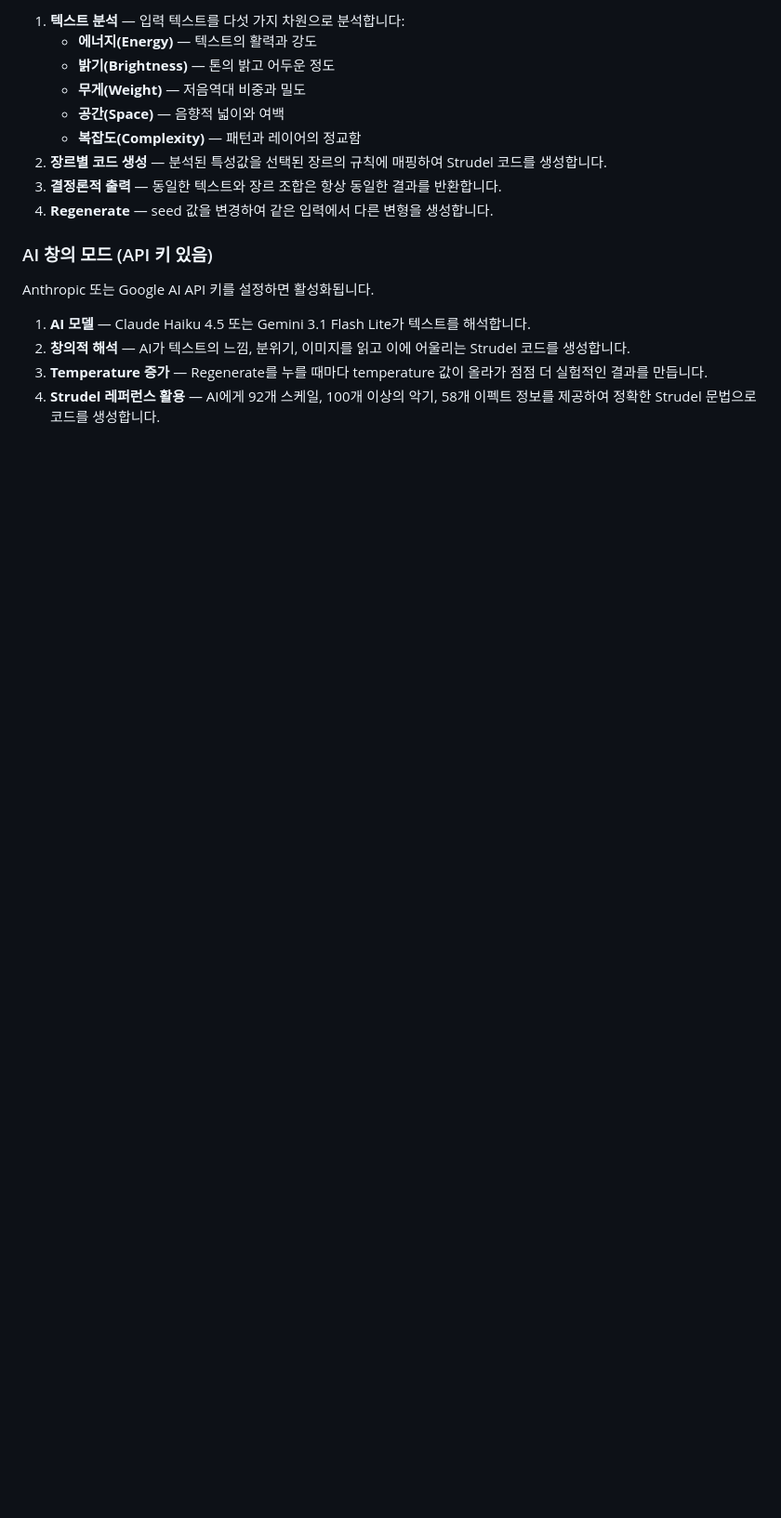
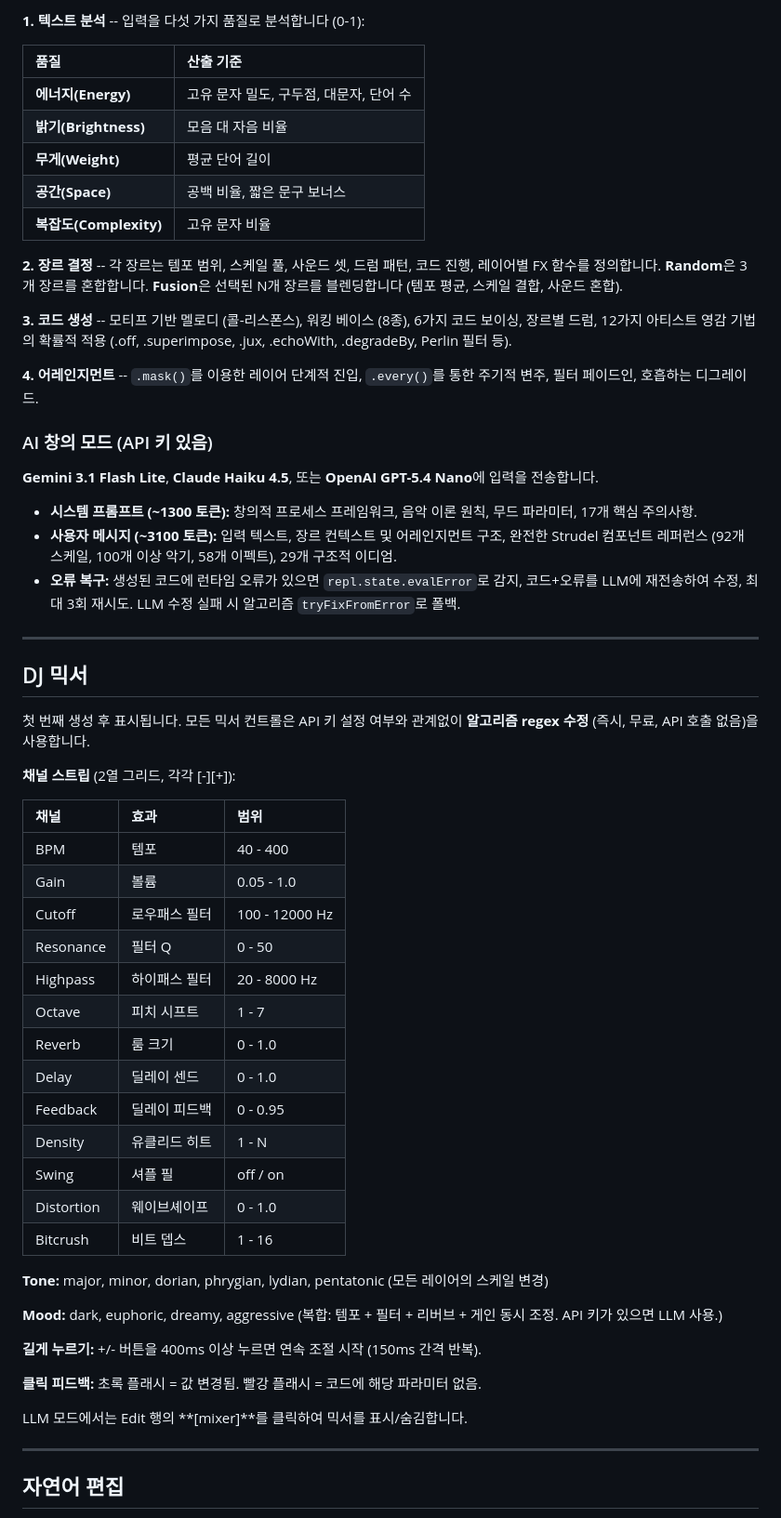
Before and after one commit to KimDaehyeon6873/text-to-strudel, a Markdown page: README-ko.md, the part around one of its changes. Shown at 93% size. GitHub-like rendering; blank space fills up the shorter version.

```diff
--- a/README-ko.md
+++ b/README-ko.md
@@ -62,19 +68,63 @@ API 키가 설정되지 않은 상태에서의 기본 모드입니다.
 
-1. **텍스트 분석** — 입력 텍스트를 다섯 가지 차원으로 분석합니다:
-   - **에너지(Energy)** — 텍스트의 활력과 강도
-   - **밝기(Brightness)** — 톤의 밝고 어두운 정도
-   - **무게(Weight)** — 저음역대 비중과 밀도
-   - **공간(Space)** — 음향적 넓이와 여백
-   - **복잡도(Complexity)** — 패턴과 레이어의 정교함
-2. **장르별 코드 생성** — 분석된 특성값을 선택된 장르의 규칙에 매핑하여 Strudel 코드를 생성합니다.
-3. **결정론적 출력** — 동일한 텍스트와 장르 조합은 항상 동일한 결과를 반환합니다.
-4. **Regenerate** — seed 값을 변경하여 같은 입력에서 다른 변형을 생성합니다.
+**1. 텍스트 분석** -- 입력을 다섯 가지 품질로 분석합니다 (0-1):
+
+| 품질 | 산출 기준 |
+|:---|:---|
+| **에너지(Energy)** | 고유 문자 밀도, 구두점, 대문자, 단어 수 |
+| **밝기(Brightness)** | 모음 대 자음 비율 |
+| **무게(Weight)** | 평균 단어 길이 |
+| **공간(Space)** | 공백 비율, 짧은 문구 보너스 |
+| **복잡도(Complexity)** | 고유 문자 비율 |
+
+**2. 장르 결정** -- 각 장르는 템포 범위, 스케일 풀, 사운드 셋, 드럼 패턴, 코드 진행, 레이어별 FX 함수를 정의합니다. **Random**은 3개 장르를 혼합합니다. **Fusion**은 선택된 N개 장르를 블렌딩합니다 (템포 평균, 스케일 결합, 사운드 혼합).
+
+**3. 코드 생성** -- 모티프 기반 멜로디 (콜-리스폰스), 워킹 베이스 (8종), 6가지 코드 보이싱, 장르별 드럼, 12가지 아티스트 영감 기법의 확률적 적용 (.off, .superimpose, .jux, .echoWith, .degradeBy, Perlin 필터 등).
+
+**4. 어레인지먼트** -- `.mask()`를 이용한 레이어 단계적 진입, `.every()`를 통한 주기적 변주, 필터 페이드인, 호흡하는 디그레이드.
 
 ### AI 창의 모드 (API 키 있음)
 
-Anthropic 또는 Google AI API 키를 설정하면 활성화됩니다.
+**Gemini 3.1 Flash Lite**, **Claude Haiku 4.5**, 또는 **OpenAI GPT-5.4 Nano**에 입력을 전송합니다.
 
-1. **AI 모델** — Claude Haiku 4.5 또는 Gemini 3.1 Flash Lite가 텍스트를 해석합니다.
-2. **창의적 해석** — AI가 텍스트의 느낌, 분위기, 이미지를 읽고 이에 어울리는 Strudel 코드를 생성합니다.
-3. **Temperature 증가** — Regenerate를 누를 때마다 temperature 값이 올라가 점점 더 실험적인 결과를 만듭니다.
-4. **Strudel 레퍼런스 활용** — AI에게 92개 스케일, 100개 이상의 악기, 58개 이펙트 정보를 제공하여 정확한 Strudel 문법으로 코드를 생성합니다.
+- **시스템 프롬프트 (~1300 토큰):** 창의적 프로세스 프레임워크, 음악 이론 원칙, 무드 파라미터, 17개 핵심 주의사항.
+- **사용자 메시지 (~3100 토큰):** 입력 텍스트, 장르 컨텍스트 및 어레인지먼트 구조, 완전한 Strudel 컴포넌트 레퍼런스 (92개 스케일, 100개 이상 악기, 58개 이펙트), 29개 구조적 이디엄.
+- **오류 복구:** 생성된 코드에 런타임 오류가 있으면 `repl.state.evalError`로 감지, 코드+오류를 LLM에 재전송하여 수정, 최대 3회 재시도. LLM 수정 실패 시 알고리즘 `tryFixFromError`로 폴백.
+
+---
+
+## DJ 믹서
+
+첫 번째 생성 후 표시됩니다. 모든 믹서 컨트롤은 API 키 설정 여부와 관계없이 **알고리즘 regex 수정** (즉시, 무료, API 호출 없음)을 사용합니다.
+
+**채널 스트립** (2열 그리드, 각각 [-][+]):
+
+| 채널 | 효과 | 범위 |
+|:---|:---|:---|
+| BPM | 템포 | 40 - 400 |
+| Gain | 볼륨 | 0.05 - 1.0 |
+| Cutoff | 로우패스 필터 | 100 - 12000 Hz |
+| Resonance | 필터 Q | 0 - 50 |
+| Highpass | 하이패스 필터 | 20 - 8000 Hz |
+| Octave | 피치 시프트 | 1 - 7 |
+| Reverb | 룸 크기 | 0 - 1.0 |
+| Delay | 딜레이 센드 | 0 - 1.0 |
+| Feedback | 딜레이 피드백 | 0 - 0.95 |
+| Density | 유클리드 히트 | 1 - N |
+| Swing | 셔플 필 | off / on |
+| Distortion | 웨이브셰이프 | 0 - 1.0 |
+| Bitcrush | 비트 뎁스 | 1 - 16 |
+
+**Tone:** major, minor, dorian, phrygian, lydian, pentatonic (모든 레이어의 스케일 변경)
+
+**Mood:** dark, euphoric, dreamy, aggressive (복합: 템포 + 필터 + 리버브 + 게인 동시 조정. API 키가 있으면 LLM 사용.)
+
+**길게 누르기:** +/- 버튼을 400ms 이상 누르면 연속 조절 시작 (150ms 간격 반복).
+
+**클릭 피드백:** 초록 플래시 = 값 변경됨. 빨강 플래시 = 코드에 해당 파라미터 없음.
+
+LLM 모드에서는 Edit 행의 **[mixer]**를 클릭하여 믹서를 표시/숨김합니다.
+
+---
+
+## 자연어 편집
+
```
Also changed, not shown: other parts of README-ko.md (+118 -115 lines), README.md (+125 -123 lines).
